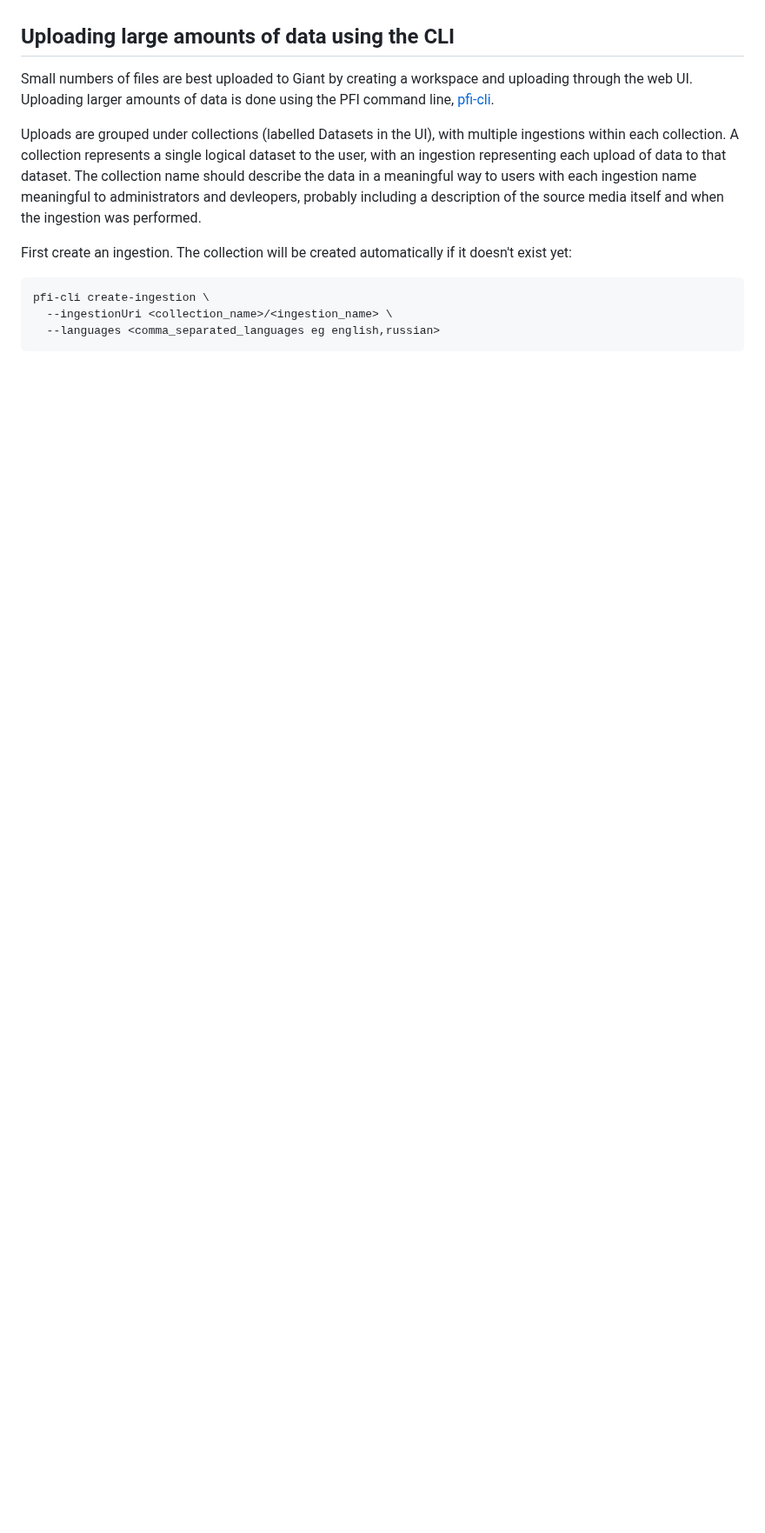
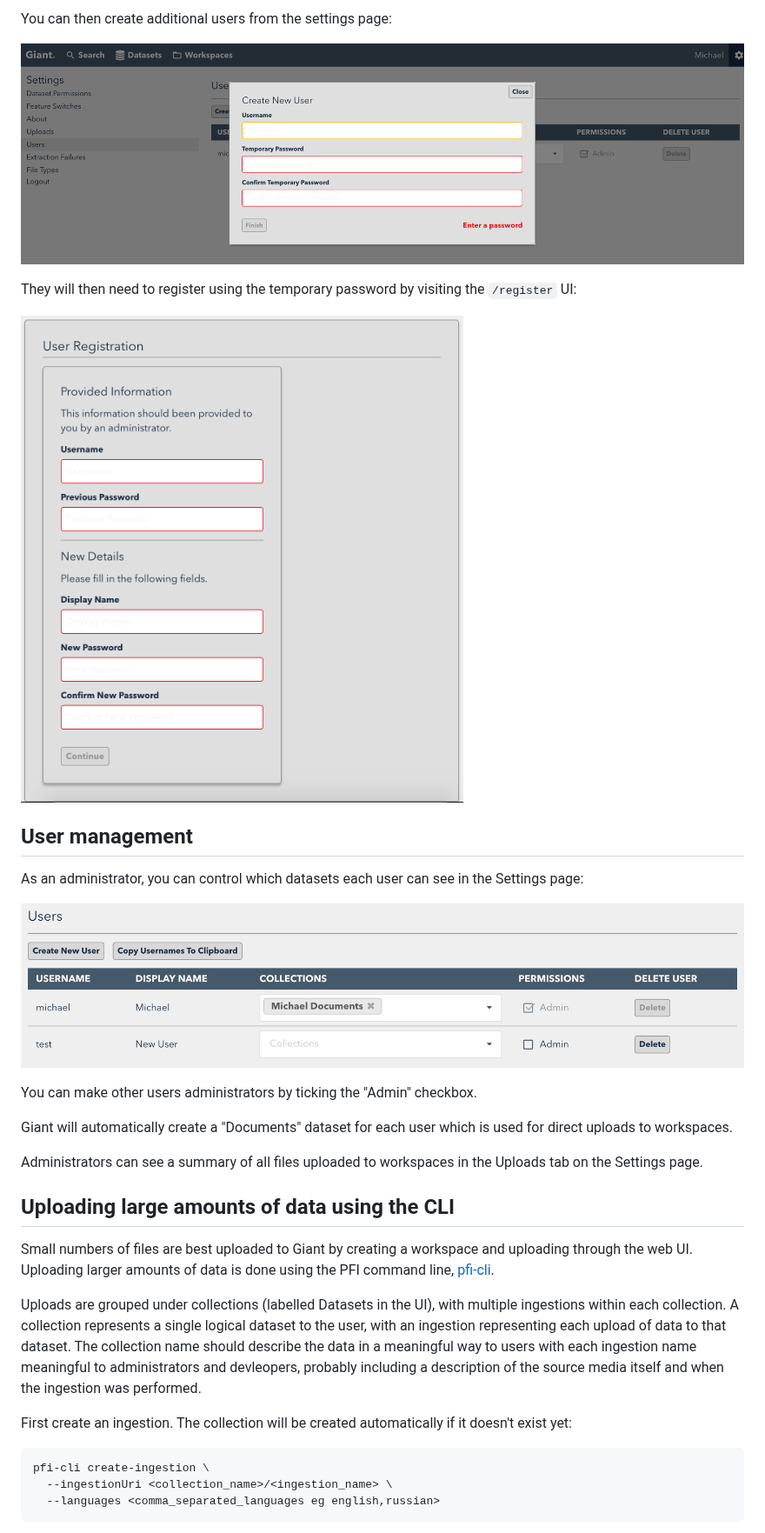
Before and after one commit to guardian/giant, a Markdown page: docs/02-admin-quickstart.md, the part around one of its changes. Shown at 87% size. Rendered like a GitHub page; pictures changed too: docs/images/admin_quickstart/03_create_user.png (added), docs/images/admin_quickstart/04_user_register.png (added), docs/images/admin_quickstart/05_user_management.png (added); blank space fills up the shorter version.

Commit message:
Admin quick start guide

```diff
--- a/docs/02-admin-quickstart.md
+++ b/docs/02-admin-quickstart.md
@@ -6,3 +23,22 @@ TODO
+You can then create additional users from the settings page:
+
+![Screenshot of the create user dialog](images/admin_quickstart/03_create_user.png)
+
+They will then need to register using the temporary password by visiting the `/register` UI:
+
+![Screenshot of the register user dialog](images/admin_quickstart/04_user_register.png)
+
+## User management
+
+As an administrator, you can control which datasets each user can see in the Settings page:
+
+![Screenshot of the register user dialog](images/admin_quickstart/05_user_management.png)
+
+You can make other users administrators by ticking the "Admin" checkbox.
+
+Giant will automatically create a "Documents" dataset for each user which is used for direct uploads to workspaces.
+
+Administrators can see a summary of all files uploaded to workspaces in the Uploads tab on the Settings page.
 
 ## Uploading large amounts of data using the CLI
 
```
Also changed, not shown: other parts of docs/02-admin-quickstart.md (+18 -1 lines), docs/images/admin_quickstart/01_genesis.png (added), docs/images/admin_quickstart/02_2fa.png (added).
